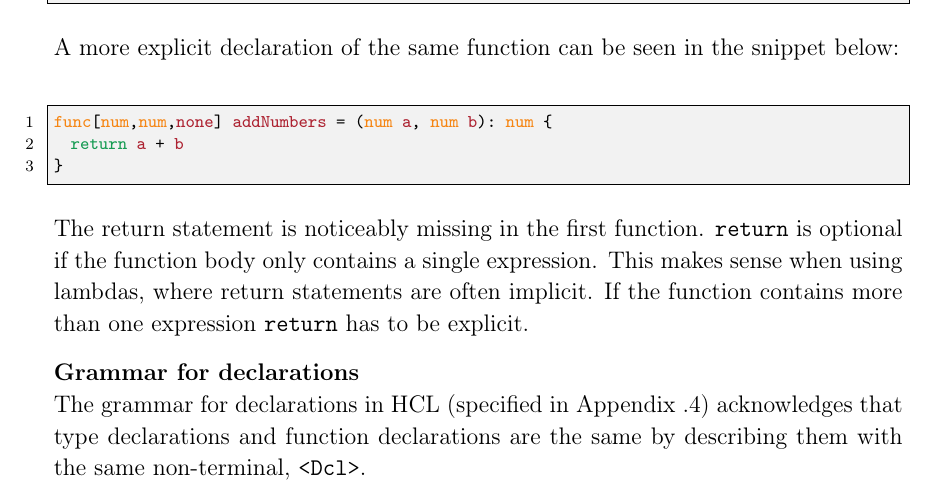
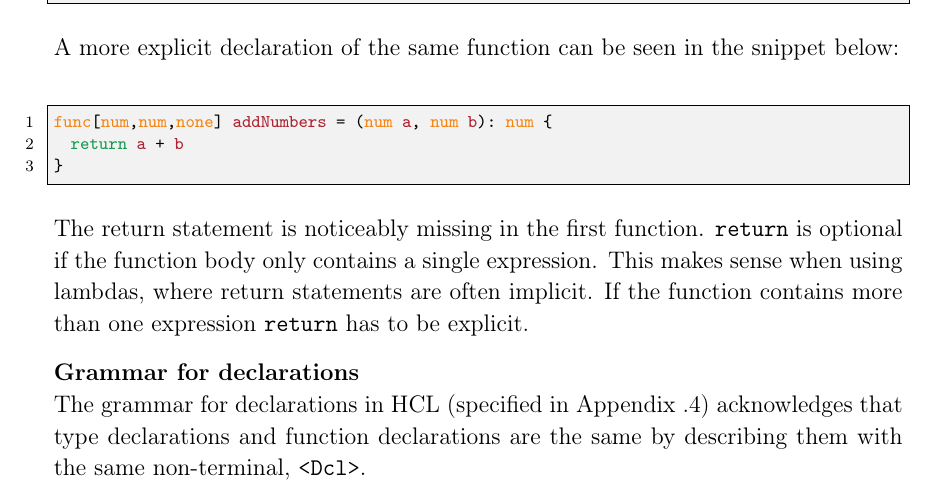
Before and after one commit to HotCL/P4-HCL, a LaTeX thesis (report/main.tex, which reads report/preamb.tex): part of page 26 of 58, cut so that both start at the same text. Compiled offline with pdfLaTeX.

Commit message:
"none" is now pretty in report

```diff
--- a/report/preamb.tex
+++ b/report/preamb.tex
@@ -82,7 +82,7 @@
 {
 	keywords={true, false, return, return},
 	keywordstyle=\color{ForestGreen}\bfseries,
-	ndkeywords={var, txt, num, bool, tuple, list, func, value},
+	ndkeywords={none, var, txt, num, bool, tuple, list, func, value},
 	ndkeywordstyle=\color{BurntOrange}\bfseries,
 	emph={map, filter, reduce, print, add, where, do, equals, thenElse}, %add all included functions here
 	emphstyle={\color{RoyalBlue}},
```
